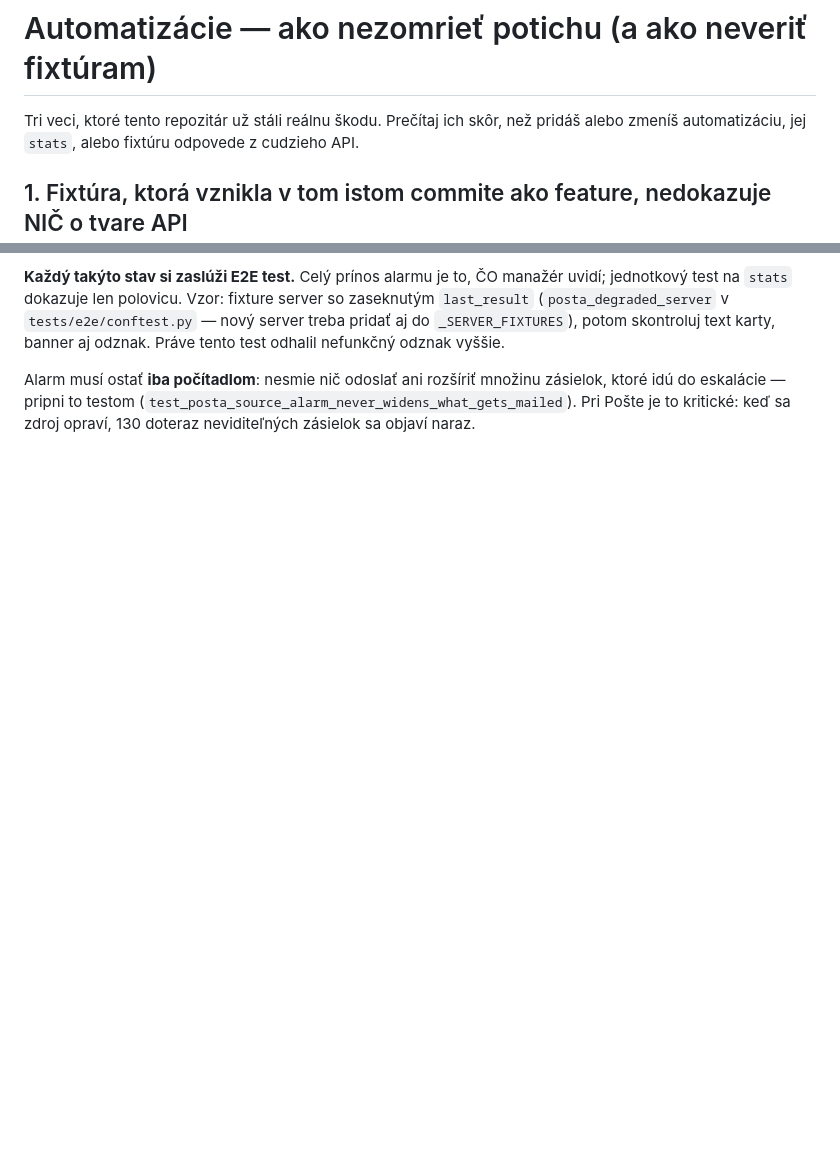
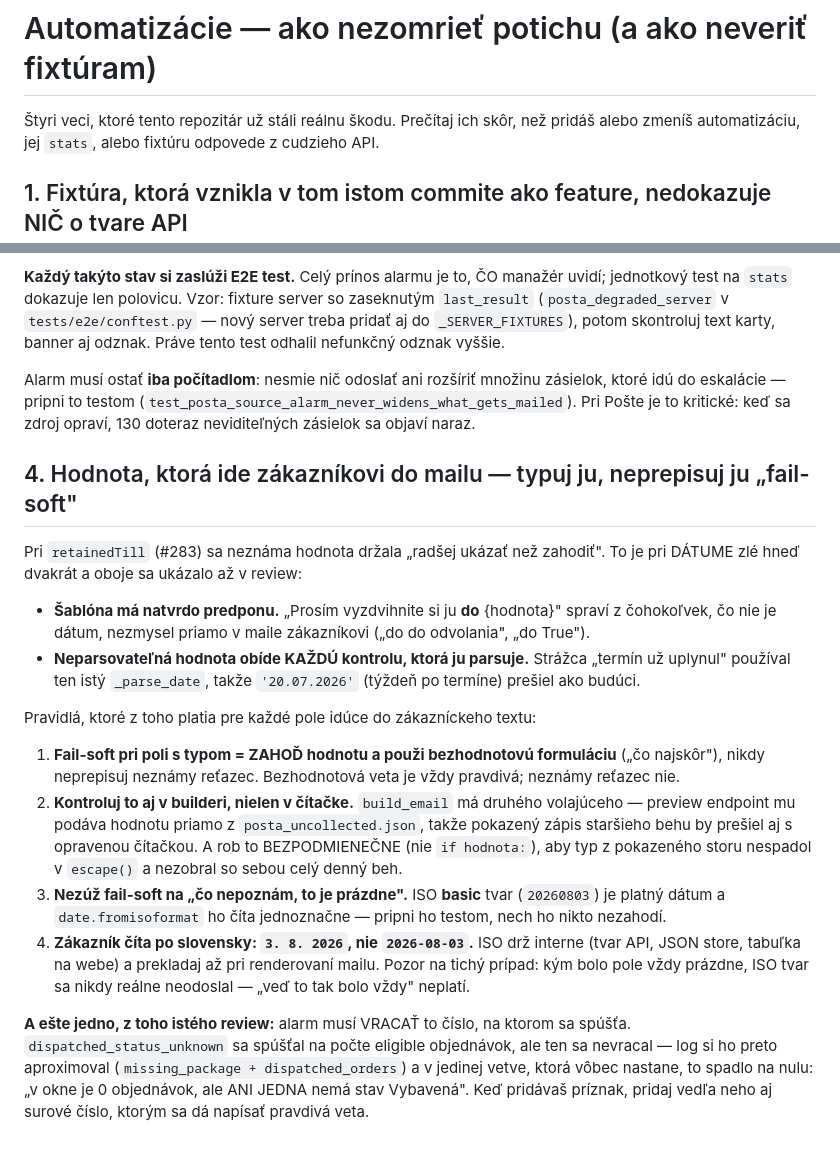
Before and after one commit to zbynekdrlik/parovanie-produktov, a Markdown page: .claude/rules/automation-health.md, 2 parts joined by grey strips. Rendered like a GitHub page; blank space fills up the shorter version.

Commit message:
docs: playbook — customer-facing values are typed, and an alarm returns what it triggers on [no-test: docs only]
Two more lessons from the PR #284 customer-mail review, next to the grep-proof rule
added in da30e1f:

- fail-soft on a TYPED field (a date) means dropping the value and using the valueless
  wording, never keeping an unrecognised string — the template's hard-coded „do "
  prefix turns it into nonsense at the customer, and any guard that parses the same
  field is silently bypassed by exactly the values it cannot parse. Check it in the
  builder too (a second caller reads it out of the JSON store), unconditionally, and
  do not widen the fail-soft into "anything unfamiliar is empty" (ISO basic form is
  a valid date). Customer text is Slovak — „3. 8. 2026"; ISO stays internal.
- an alarm must RETURN the number it triggers on, or its log can only approximate it.

```diff
--- a/.claude/rules/automation-health.md
+++ b/.claude/rules/automation-health.md
@@ -11,7 +11,7 @@ paths:
 
 # Automatizácie — ako nezomrieť potichu (a ako neveriť fixtúram)
 
-Tri veci, ktoré tento repozitár už stáli reálnu škodu. Prečítaj ich skôr, než pridáš alebo
+Štyri veci, ktoré tento repozitár už stáli reálnu škodu. Prečítaj ich skôr, než pridáš alebo
 zmeníš automatizáciu, jej `stats`, alebo fixtúru odpovede z cudzieho API.
 
 ## 1. Fixtúra, ktorá vznikla v tom istom commite ako feature, nedokazuje NIČ o tvare API
@@ -122,3 +122,33 @@ nefunkčný odznak vyššie.
 Alarm musí ostať **iba počítadlom**: nesmie nič odoslať ani rozšíriť množinu zásielok, ktoré idú
 do eskalácie — pripni to testom (`test_posta_source_alarm_never_widens_what_gets_mailed`). Pri
 Pošte je to kritické: keď sa zdroj opraví, 130 doteraz neviditeľných zásielok sa objaví naraz.
+
+## 4. Hodnota, ktorá ide zákazníkovi do mailu — typuj ju, neprepisuj ju „fail-soft"
+
+Pri `retainedTill` (#283) sa neznáma hodnota držala „radšej ukázať než zahodiť". To je pri DÁTUME
+zlé hneď dvakrát a oboje sa ukázalo až v review:
+
+- **Šablóna má natvrdo predponu.** „Prosím vyzdvihnite si ju **do** {hodnota}" spraví z čohokoľvek,
+  čo nie je dátum, nezmysel priamo v maile zákazníkovi („do do odvolania", „do True").
+- **Neparsovateľná hodnota obíde KAŽDÚ kontrolu, ktorá ju parsuje.** Strážca „termín už uplynul"
+  používal ten istý `_parse_date`, takže `'20.07.2026'` (týždeň po termíne) prešiel ako budúci.
+
+Pravidlá, ktoré z toho platia pre každé pole idúce do zákazníckeho textu:
+
+1. **Fail-soft pri poli s typom = ZAHOĎ hodnotu a použi bezhodnotovú formuláciu** („čo najskôr"),
+   nikdy neprepisuj neznámy reťazec. Bezhodnotová veta je vždy pravdivá; neznámy reťazec nie.
+2. **Kontroluj to aj v builderi, nielen v čítačke.** `build_email` má druhého volajúceho — preview
+   endpoint mu podáva hodnotu priamo z `posta_uncollected.json`, takže pokazený zápis staršieho
+   behu by prešiel aj s opravenou čítačkou. A rob to BEZPODMIENEČNE (nie `if hodnota:`), aby typ
+   z pokazeného storu nespadol v `escape()` a nezobral so sebou celý denný beh.
+3. **Nezúž fail-soft na „čo nepoznám, to je prázdne".** ISO **basic** tvar (`20260803`) je platný
+   dátum a `date.fromisoformat` ho číta jednoznačne — pripni ho testom, nech ho nikto nezahodí.
+4. **Zákazník číta po slovensky: `3. 8. 2026`, nie `2026-08-03`.** ISO drž interne (tvar API,
+   JSON store, tabuľka na webe) a prekladaj až pri renderovaní mailu. Pozor na tichý prípad: kým
+   bolo pole vždy prázdne, ISO tvar sa nikdy reálne neodoslal — „veď to tak bolo vždy" neplatí.
+
+**A ešte jedno, z toho istého review:** alarm musí VRACAŤ to číslo, na ktorom sa spúšťa.
+`dispatched_status_unknown` sa spúšťal na počte eligible objednávok, ale ten sa nevracal — log si
+ho preto aproximoval (`missing_package + dispatched_orders`) a v jedinej vetve, ktorá vôbec
+nastane, to spadlo na nulu: „v okne je 0 objednávok, ale ANI JEDNA nemá stav Vybavená". Keď
+pridávaš príznak, pridaj vedľa neho aj surové číslo, ktorým sa dá napísať pravdivá veta.
```
